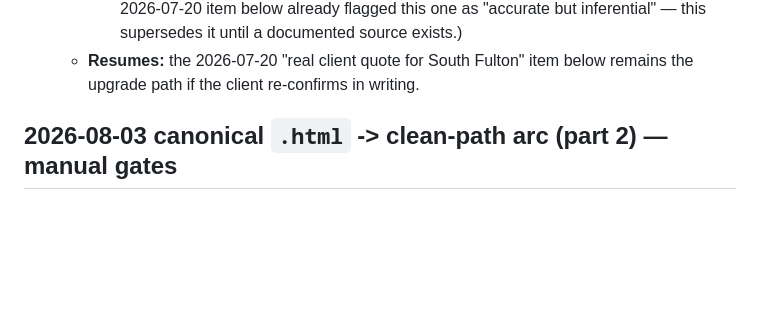
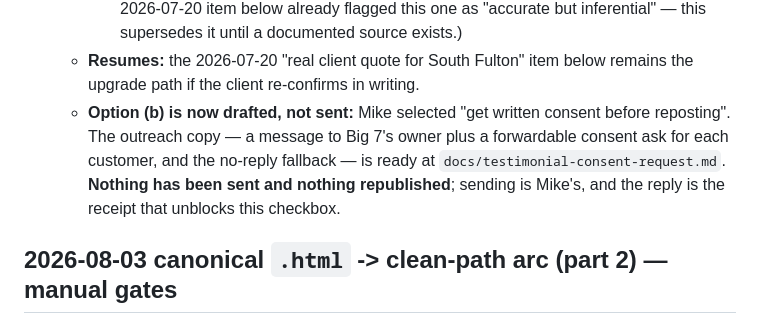
Before and after one commit to murillomartinezmichael/Big7ConstructionWebSite, a Markdown page: PENDING_MANUAL.md, the part around the change. GitHub-like rendering; blank space fills up the shorter version.

```diff
--- a/PENDING_MANUAL.md
+++ b/PENDING_MANUAL.md
@@ -52,6 +52,12 @@ checkbox so it clears with a stroke.
       source exists.)
   - **Resumes:** the 2026-07-20 "real client quote for South Fulton" item below
     remains the upgrade path if the client re-confirms in writing.
+  - **Option (b) is now drafted, not sent:** Mike selected "get written consent
+    before reposting". The outreach copy — a message to Big 7's owner plus a
+    forwardable consent ask for each customer, and the no-reply fallback — is
+    ready at `docs/testimonial-consent-request.md`. **Nothing has been sent and
+    nothing republished**; sending is Mike's, and the reply is the receipt that
+    unblocks this checkbox.
 
 ## 2026-08-03 canonical `.html` -> clean-path arc (part 2) — manual gates
 
```
Also changed, not shown: docs/testimonial-consent-request.md (added, +140 -0 lines).
